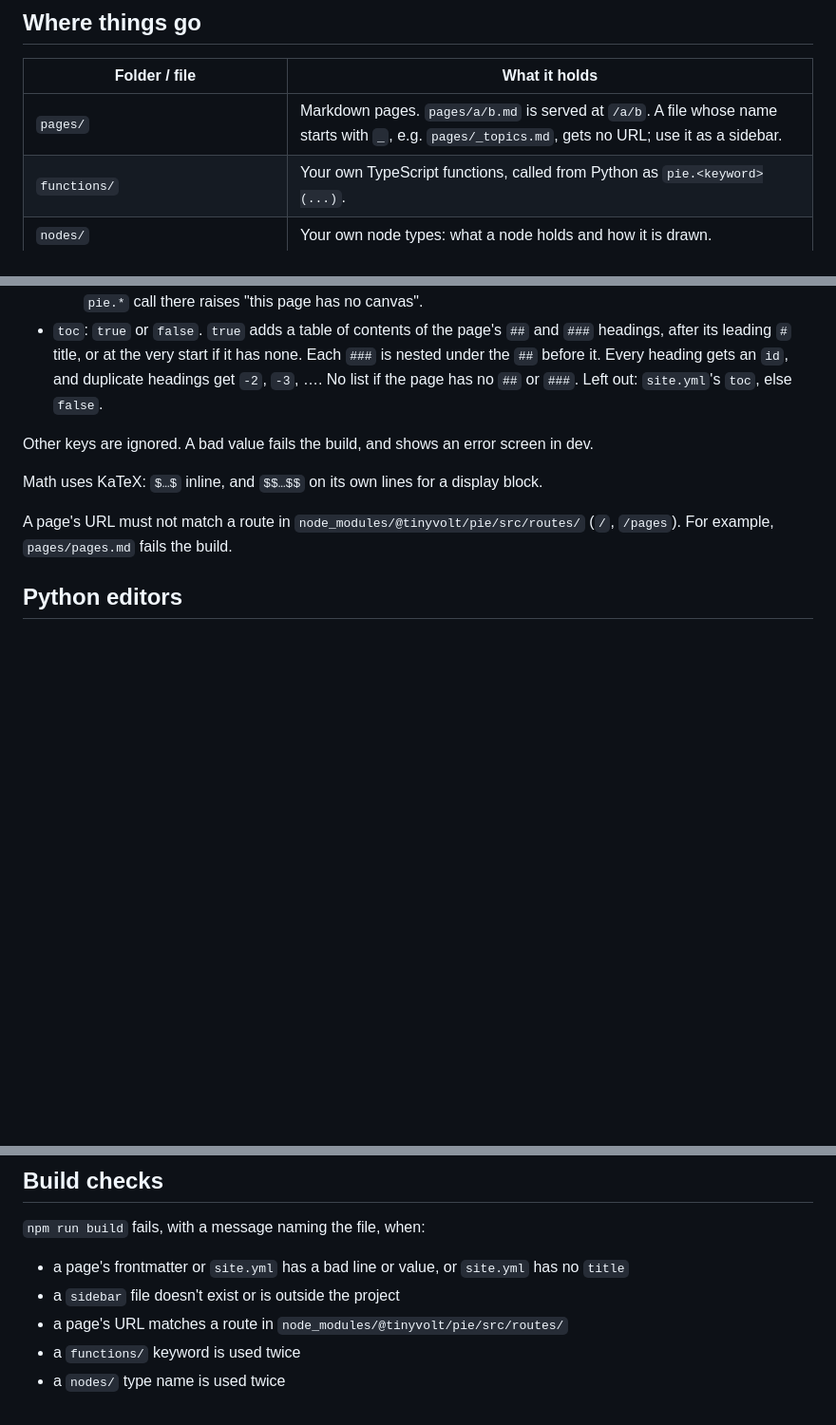
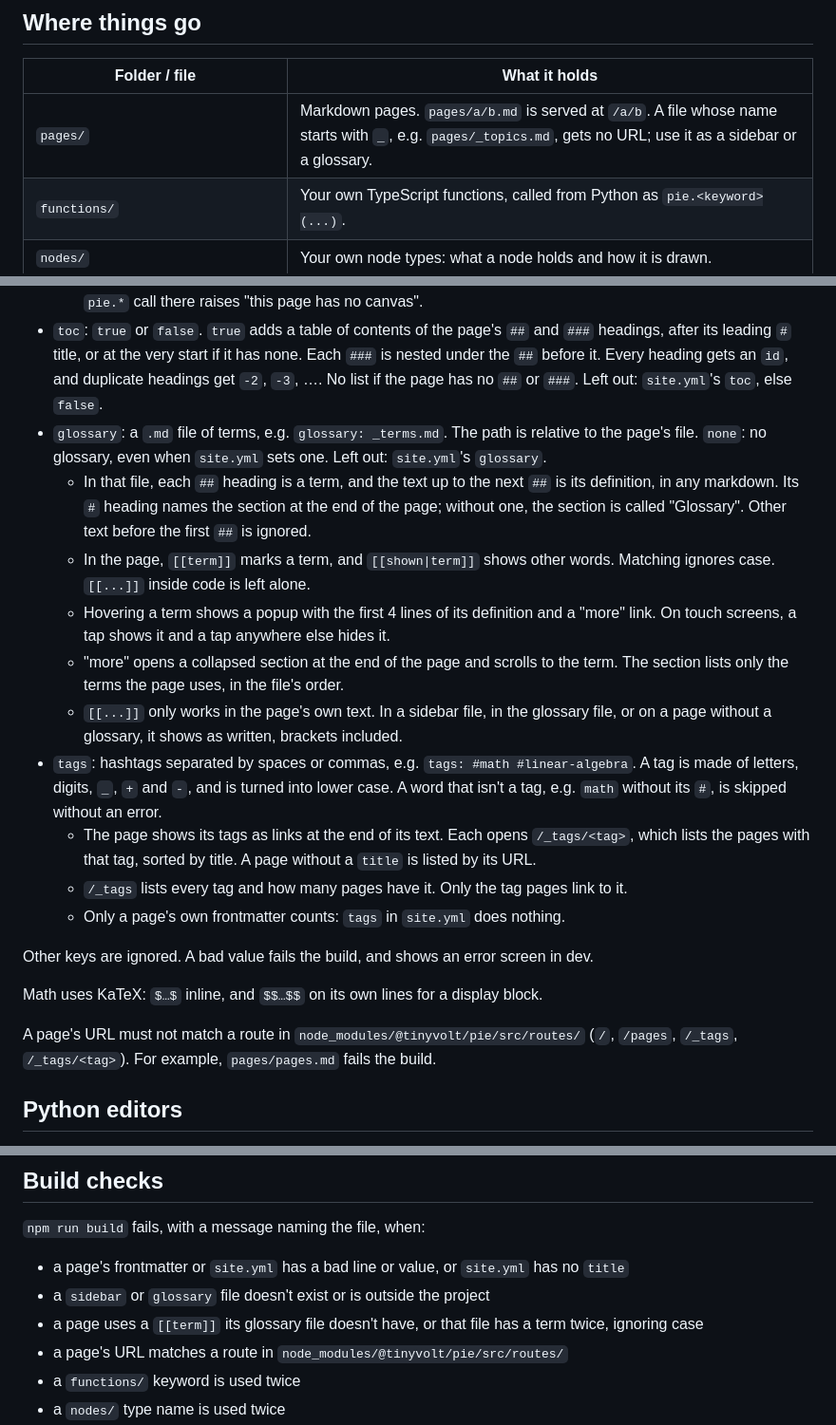
Before and after one commit to TinyVolt/pie-ssg, a Markdown page: init/site-agents.md, 3 parts joined by grey strips. Shown at 95% size. GitHub-like rendering; blank space fills up the shorter version.

Commit message:
doc: update docs.md and site-agents.md

```diff
--- a/init/site-agents.md
+++ b/init/site-agents.md
@@ -16,7 +16,7 @@ npm run preview   # preview the build with vite
 
 | Folder / file | What it holds |
 | --- | --- |
-| `pages/` | Markdown pages. `pages/a/b.md` is served at `/a/b`. A file whose name starts with `_`, e.g. `pages/_topics.md`, gets no URL; use it as a sidebar. |
+| `pages/` | Markdown pages. `pages/a/b.md` is served at `/a/b`. A file whose name starts with `_`, e.g. `pages/_topics.md`, gets no URL; use it as a sidebar or a glossary. |
 | `functions/` | Your own TypeScript functions, called from Python as `pie.<keyword>(...)`. |
 | `nodes/` | Your own node types: what a node holds and how it is drawn. |
 | `ui/` | Your own UIs for nodes, called from Python as `pie.ui.<name>(...)`. |
@@ -58,12 +58,22 @@ canvas: left
   - On screens narrower than `--sidebar-drawer-below` (768px by default), it opens over the page instead. Tapping outside it or on one of its links closes it.
   - Its frontmatter is ignored. Its Python editors share variables only with each other, and have no canvas: a `pie.*` call there raises "this page has no canvas".
 - `toc`: `true` or `false`. `true` adds a table of contents of the page's `##` and `###` headings, after its leading `#` title, or at the very start if it has none. Each `###` is nested under the `##` before it. Every heading gets an `id`, and duplicate headings get `-2`, `-3`, …. No list if the page has no `##` or `###`. Left out: `site.yml`'s `toc`, else `false`.
+- `glossary`: a `.md` file of terms, e.g. `glossary: _terms.md`. The path is relative to the page's file. `none`: no glossary, even when `site.yml` sets one. Left out: `site.yml`'s `glossary`.
+  - In that file, each `##` heading is a term, and the text up to the next `##` is its definition, in any markdown. Its `#` heading names the section at the end of the page; without one, the section is called "Glossary". Other text before the first `##` is ignored.
+  - In the page, `[[term]]` marks a term, and `[[shown|term]]` shows other words. Matching ignores case. `[[...]]` inside code is left alone.
+  - Hovering a term shows a popup with the first 4 lines of its definition and a "more" link. On touch screens, a tap shows it and a tap anywhere else hides it.
+  - "more" opens a collapsed section at the end of the page and scrolls to the term. The section lists only the terms the page uses, in the file's order.
+  - `[[...]]` only works in the page's own text. In a sidebar file, in the glossary file, or on a page without a glossary, it shows as written, brackets included.
+- `tags`: hashtags separated by spaces or commas, e.g. `tags: #math #linear-algebra`. A tag is made of letters, digits, `_`, `+` and `-`, and is turned into lower case. A word that isn't a tag, e.g. `math` without its `#`, is skipped without an error.
+  - The page shows its tags as links at the end of its text. Each opens `/_tags/<tag>`, which lists the pages with that tag, sorted by title. A page without a `title` is listed by its URL.
+  - `/_tags` lists every tag and how many pages have it. Only the tag pages link to it.
+  - Only a page's own frontmatter counts: `tags` in `site.yml` does nothing.
 
 Other keys are ignored. A bad value fails the build, and shows an error screen in dev.
 
 Math uses KaTeX: `$…$` inline, and `$$…$$` on its own lines for a display block.
 
-A page's URL must not match a route in `node_modules/@tinyvolt/pie/src/routes/` (`/`, `/pages`). For example, `pages/pages.md` fails the build.
+A page's URL must not match a route in `node_modules/@tinyvolt/pie/src/routes/` (`/`, `/pages`, `/_tags`, `/_tags/<tag>`). For example, `pages/pages.md` fails the build.
 
 ## Python editors
 
@@ -345,7 +357,8 @@ Change the CSS variables in `styles/theme.css` (colors, fonts, text width), or a
 `npm run build` fails, with a message naming the file, when:
 
 - a page's frontmatter or `site.yml` has a bad line or value, or `site.yml` has no `title`
-- a `sidebar` file doesn't exist or is outside the project
+- a `sidebar` or `glossary` file doesn't exist or is outside the project
+- a page uses a `[[term]]` its glossary file doesn't have, or that file has a term twice, ignoring case
 - a page's URL matches a route in `node_modules/@tinyvolt/pie/src/routes/`
 - a `functions/` keyword is used twice
 - a `nodes/` type name is used twice
```
Also changed, not shown: other parts of init/site-agents.md (+3 -1 lines), DOCS.md (+37 -0 lines).
